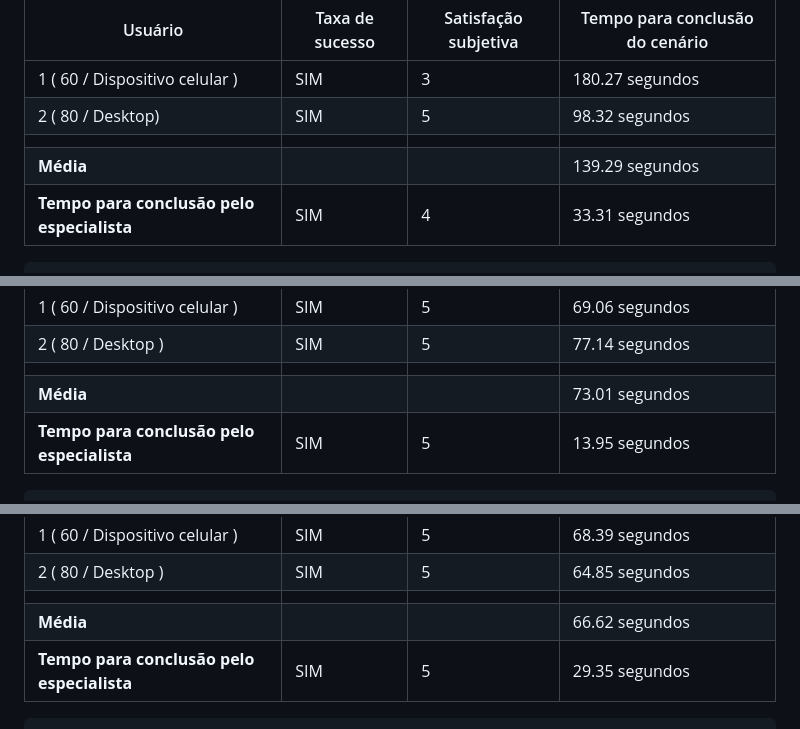
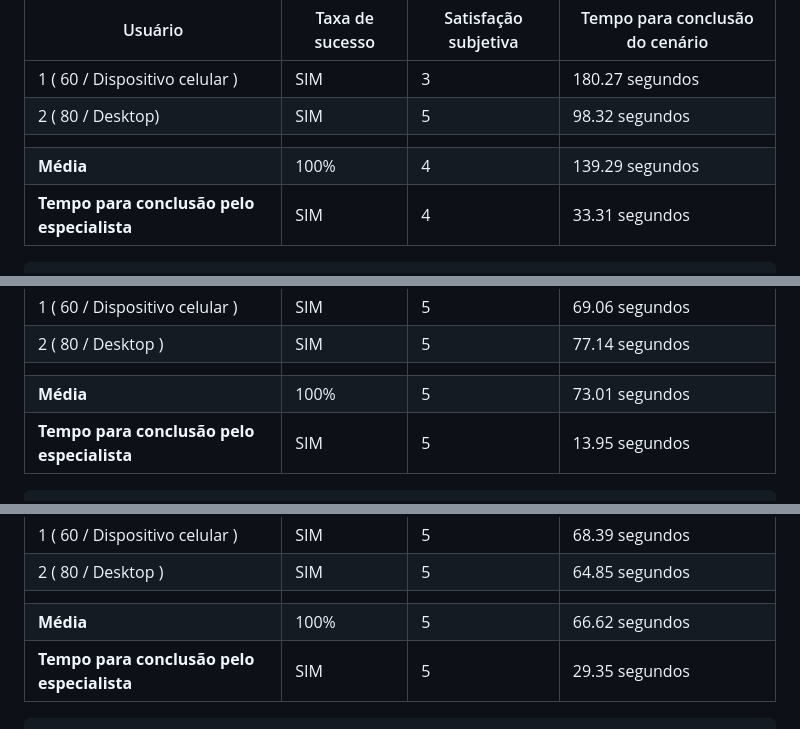
Before and after one commit to ICEI-PUC-Minas-PMV-SI/pmv-si-2024-1-pe1-t2-desinformacaodigital, a Markdown page: docs/tests.md, 3 parts joined by grey strips. GitHub-like rendering.

```diff
--- a/docs/tests.md
+++ b/docs/tests.md
@@ -377,7 +377,7 @@ Cenário 1: Você quer saber mais sobre os tipos comuns de golpes praticados onl
 | 1 ( 60 / Dispositivo celular )   | SIM  | 3 | 180.27 segundos                  |
 | 2 ( 80 / Desktop)    | SIM    | 5 | 98.32 segundos             |
 |  |  |  |  |
-| **Média**     |       |                 | 139.29 segundos                          |
+| **Média**     |   100%    |          4       | 139.29 segundos                          |
 | **Tempo para conclusão pelo especialista** | SIM | 4 | 33.31 segundos |
 
 
@@ -391,7 +391,7 @@ Cenário 2: Você recebeu uma notícia via aplicativo de mensagens e deseja veri
 | 1 ( 60 / Dispositivo celular ) | SIM       | 5   | 69.06 segundos              |
 | 2 ( 80 / Desktop ) | SIM           |   5                  |  77.14 segundos                         |                      |
 |  |  |  |  |
-| **Média**     |           |                 | 73.01 segundos                           |
+| **Média**     |       100%    |          5       | 73.01 segundos                           |
 | **Tempo para conclusão pelo especialista** | SIM | 5 | 13.95 segundos |
 
 
@@ -405,7 +405,7 @@ Cenário 3: Você está interessado em leis digitais e como elas afetam sua segu
 | 1  ( 60 / Dispositivo celular )     | SIM    | 5 | 68.39 segundos                 |
 | 2  ( 80 / Desktop )     | SIM          | 5                    | 64.85 segundos                          |
 |  |  |  |  |
-| **Média**     |           |                 | 66.62 segundos                          |
+| **Média**     |      100%     |     5            | 66.62 segundos                          |
 | **Tempo para conclusão pelo especialista** | SIM | 5 | 29.35 segundos |
 
 
```
Also changed, not shown: other parts of docs/tests.md (+3 -3 lines).
